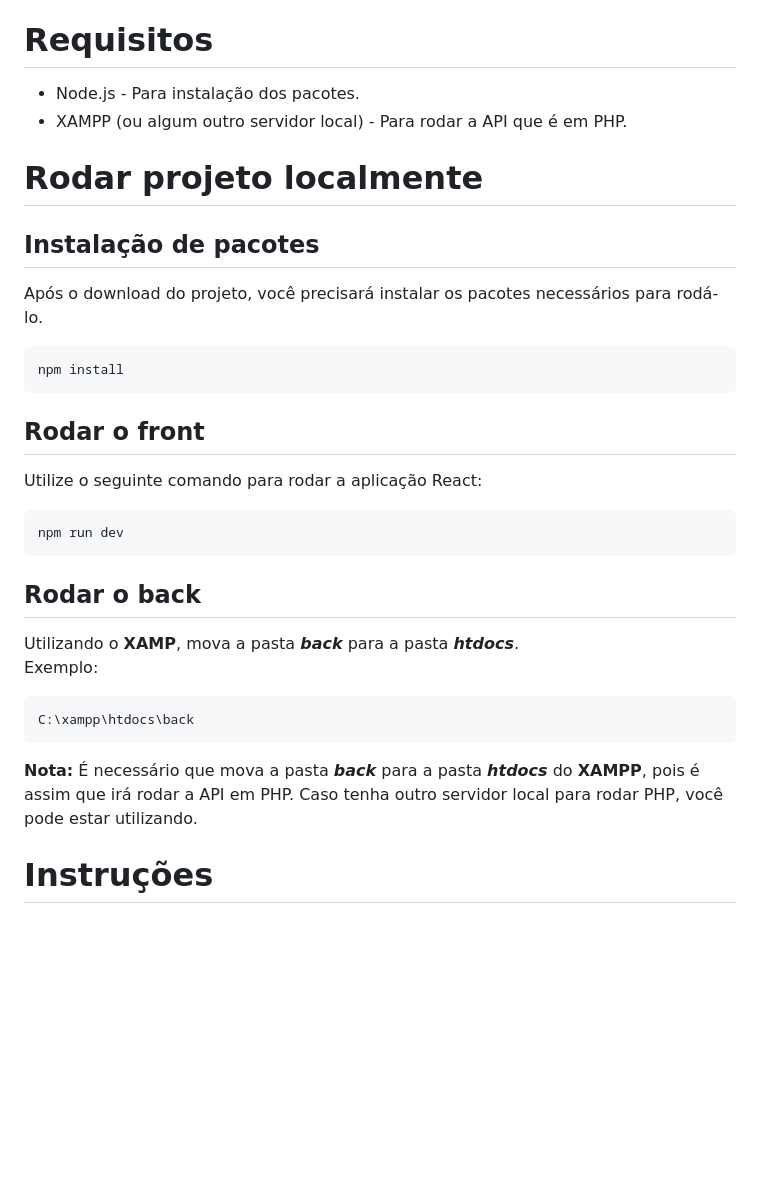
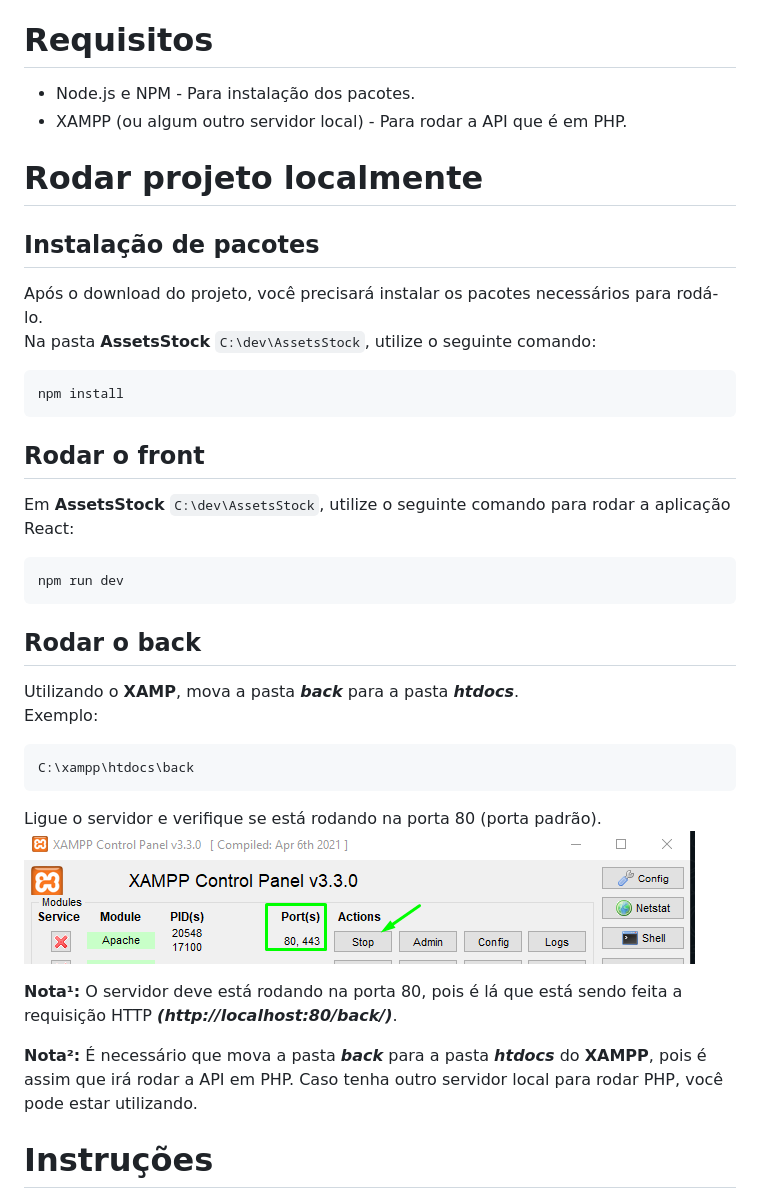
Before and after one commit to ThyagoThayllan/AssetsStock, a Markdown page: README.md, the part around the change. Rendered like a GitHub page; pictures changed too: imgs/xamp.png (added); blank space fills up the shorter version.

Commit message:
img

````diff
--- a/README.md
+++ b/README.md
@@ -23,7 +23,7 @@ Software intuitivo, fácil de usar e prático.
 
 # Requisitos
 
-- Node.js - Para instalação dos pacotes.
+- Node.js e NPM - Para instalação dos pacotes.
 - XAMPP (ou algum outro servidor local) - Para rodar a API que é em PHP.
 
 # Rodar projeto localmente
@@ -31,6 +31,7 @@ Software intuitivo, fácil de usar e prático.
 ## Instalação de pacotes
 
 Após o download do projeto, você precisará instalar os pacotes necessários para rodá-lo.<br>
+Na pasta **AssetsStock** `C:\dev\AssetsStock`, utilize o seguinte comando:
 
 ```
 npm install
@@ -38,7 +39,7 @@ npm install
 
 ## Rodar o front
 
-Utilize o seguinte comando para rodar a aplicação React:<br>
+Em **AssetsStock** `C:\dev\AssetsStock`, utilize o seguinte comando para rodar a aplicação React:<br>
 
 ```
 npm run dev
@@ -53,7 +54,12 @@ Exemplo:
 C:\xampp\htdocs\back
 ```
 
-**Nota:** É necessário que mova a pasta **_back_** para a pasta **_htdocs_** do **XAMPP**, pois é assim que irá rodar a API em PHP. Caso tenha outro servidor local para rodar PHP, você pode estar utilizando.
+Ligue o servidor e verifique se está rodando na porta 80 (porta padrão).
+![](./imgs/xamp.png)
+
+**Nota¹:** O servidor deve está rodando na porta 80, pois é lá que está sendo feita a requisição HTTP **_(http://localhost:80/back/)_**.
+
+**Nota²:** É necessário que mova a pasta **_back_** para a pasta **_htdocs_** do **XAMPP**, pois é assim que irá rodar a API em PHP. Caso tenha outro servidor local para rodar PHP, você pode estar utilizando.
 
 # Instruções
 
````
